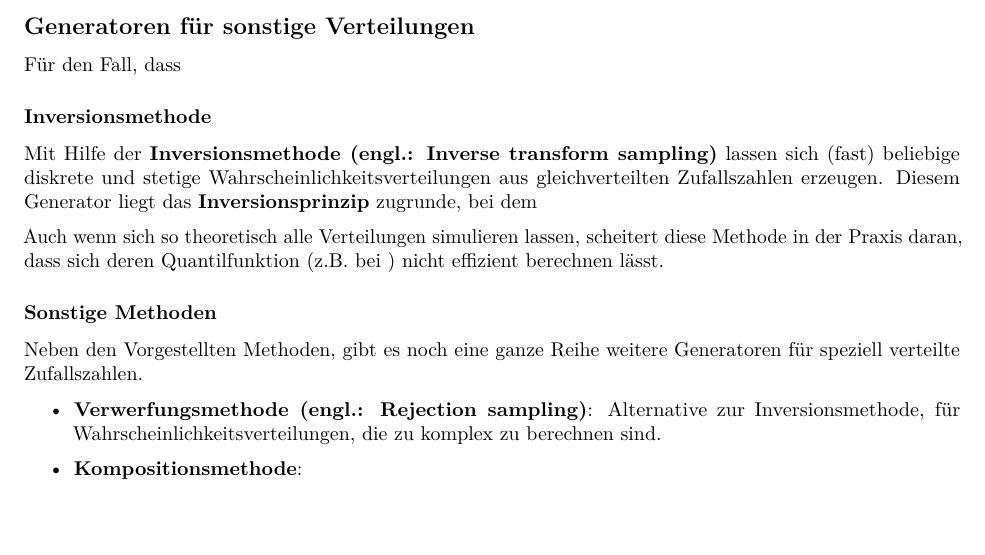
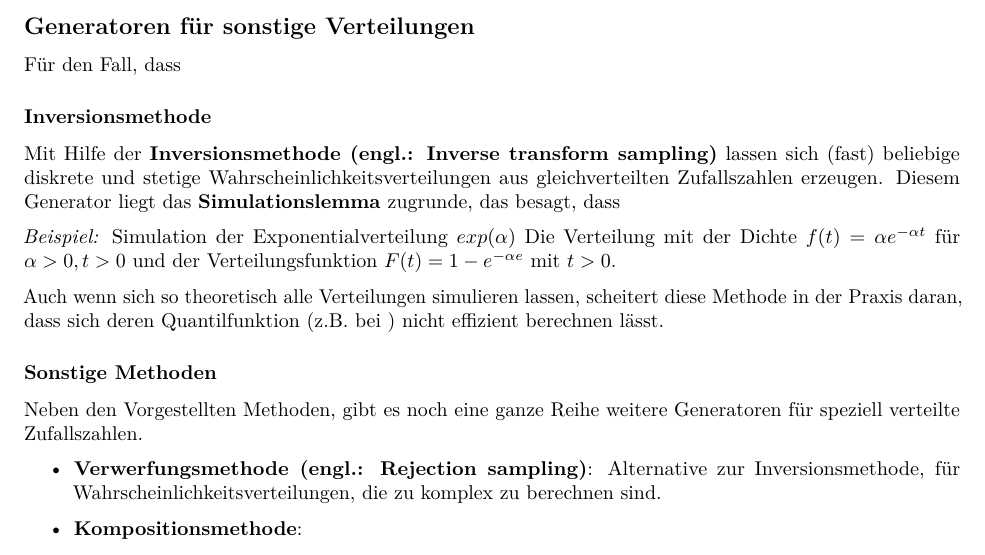
Before and after one commit to comnGuy/Simulation-von-Zufallszahlen, an R Markdown document (sim_zv.Rmd): part of page 3 of 6, cut so that both start at the same text, the shorter picture padded with empty space. Rendered offline with R 4.5, knitr and Pandoc, then LaTeX, with nearby package versions; code that draws random numbers runs with fixed seeds of ours.

Commit message:
Kapitel zur Inversionmethode.

```diff
--- a/sim_zv.Rmd
+++ b/sim_zv.Rmd
@@ -73,9 +73,15 @@ Das \textbf{Mittquadratverfahren (engl.: Middle-Square method)} ist ein einfache
 Für den Fall, dass
 
 ### Inversionsmethode
-Mit Hilfe der \textbf{Inversionsmethode (engl.: Inverse transform sampling)} lassen sich (fast) beliebige diskrete und stetige Wahrscheinlichkeitsverteilungen aus gleichverteilten Zufallszahlen erzeugen. Diesem Generator liegt das \textbf{Inversionsprinzip} zugrunde, bei dem
+Mit Hilfe der \textbf{Inversionsmethode (engl.: Inverse transform sampling)} lassen sich (fast) beliebige diskrete und stetige Wahrscheinlichkeitsverteilungen aus gleichverteilten Zufallszahlen erzeugen. Diesem Generator liegt das \textbf{Simulationslemma} zugrunde, das besagt, dass
+
+\emph{Beispiel:} Simulation der Exponentialverteilung $exp(\alpha)$
+Die Verteilung mit der Dichte $f(t)=\alpha e^{-\alpha t}$ für $\alpha > 0, t>0$ und der Verteilungsfunktion $F(t)=1-e^{-\alpha e}$ mit $t>0$.
+
 
 Auch wenn sich so theoretisch alle Verteilungen simulieren lassen, scheitert diese Methode in der Praxis daran, dass sich deren Quantilfunktion (z.B. bei ) nicht effizient berechnen lässt.
+
+
 
 
 
```
